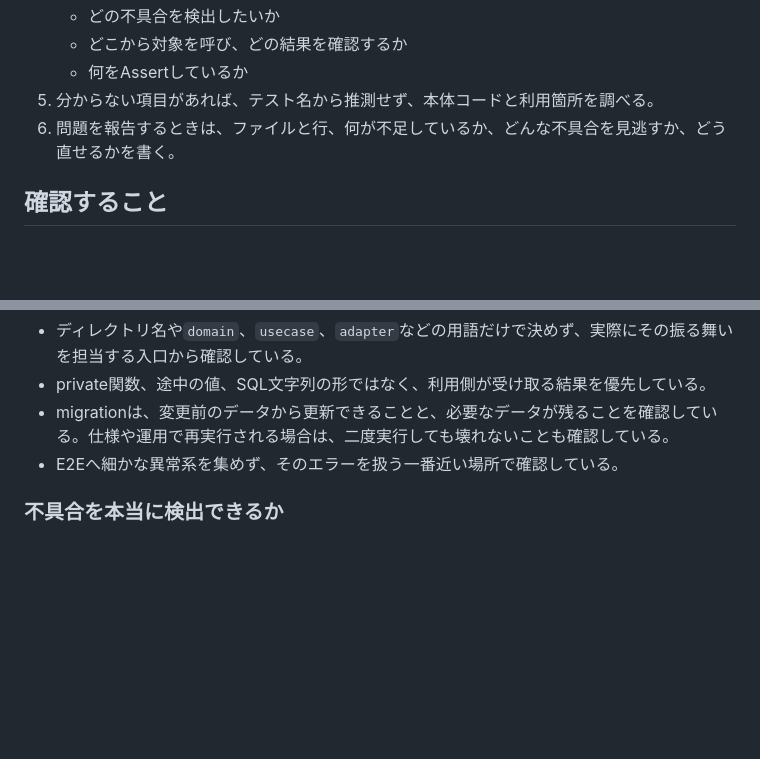
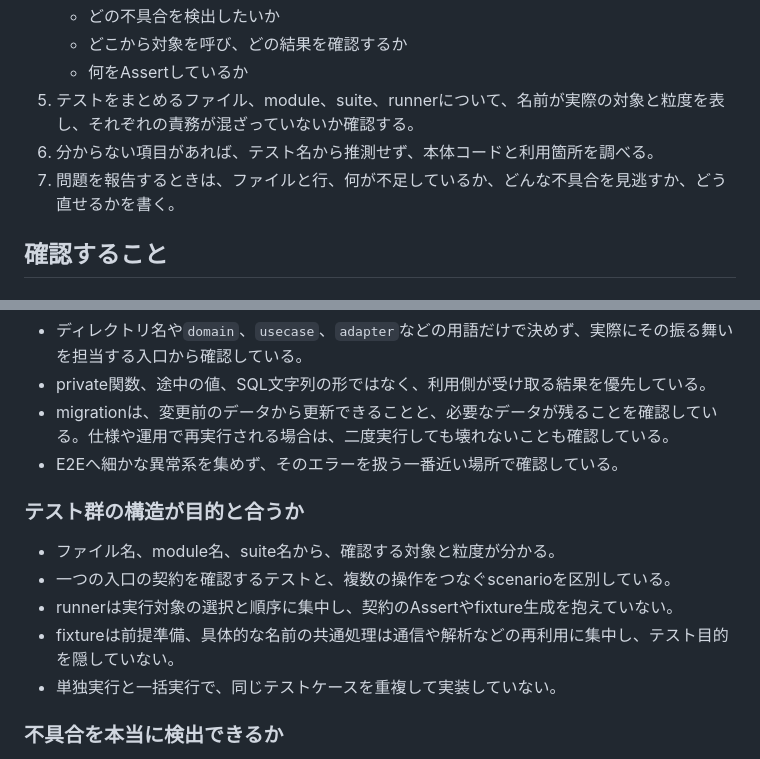
Before and after one commit to hrtk91/personal-skills, a Markdown page: skills/review-test-quality/SKILL.md, 2 parts joined by grey strips. Drawn GitHub-style; blank space fills up the shorter version.

```diff
--- a/skills/review-test-quality/SKILL.md
+++ b/skills/review-test-quality/SKILL.md
@@ -29,8 +29,9 @@ description: 変更差分のテストをレビューする。必要なテスト
    - どの不具合を検出したいか
    - どこから対象を呼び、どの結果を確認するか
    - 何をAssertしているか
-5. 分からない項目があれば、テスト名から推測せず、本体コードと利用箇所を調べる。
-6. 問題を報告するときは、ファイルと行、何が不足しているか、どんな不具合を見逃すか、どう直せるかを書く。
+5. テストをまとめるファイル、module、suite、runnerについて、名前が実際の対象と粒度を表し、それぞれの責務が混ざっていないか確認する。
+6. 分からない項目があれば、テスト名から推測せず、本体コードと利用箇所を調べる。
+7. 問題を報告するときは、ファイルと行、何が不足しているか、どんな不具合を見逃すか、どう直せるかを書く。
 
 ## 確認すること
 
@@ -57,6 +58,14 @@ description: 変更差分のテストをレビューする。必要なテスト
 - migrationは、変更前のデータから更新できることと、必要なデータが残ることを確認している。仕様や運用で再実行される場合は、二度実行しても壊れないことも確認している。
 - E2Eへ細かな異常系を集めず、そのエラーを扱う一番近い場所で確認している。
 
+### テスト群の構造が目的と合うか
+
+- ファイル名、module名、suite名から、確認する対象と粒度が分かる。
+- 一つの入口の契約を確認するテストと、複数の操作をつなぐscenarioを区別している。
+- runnerは実行対象の選択と順序に集中し、契約のAssertやfixture生成を抱えていない。
+- fixtureは前提準備、具体的な名前の共通処理は通信や解析などの再利用に集中し、テスト目的を隠していない。
+- 単独実行と一括実行で、同じテストケースを重複して実装していない。
+
 ### 不具合を本当に検出できるか
 
 - 対象の修正を元へ戻すか処理を壊すと、テストが防ぎたい不具合を理由に失敗する。
```
Also changed, not shown: skills/test-design/SKILL.md (+13 -3 lines).
